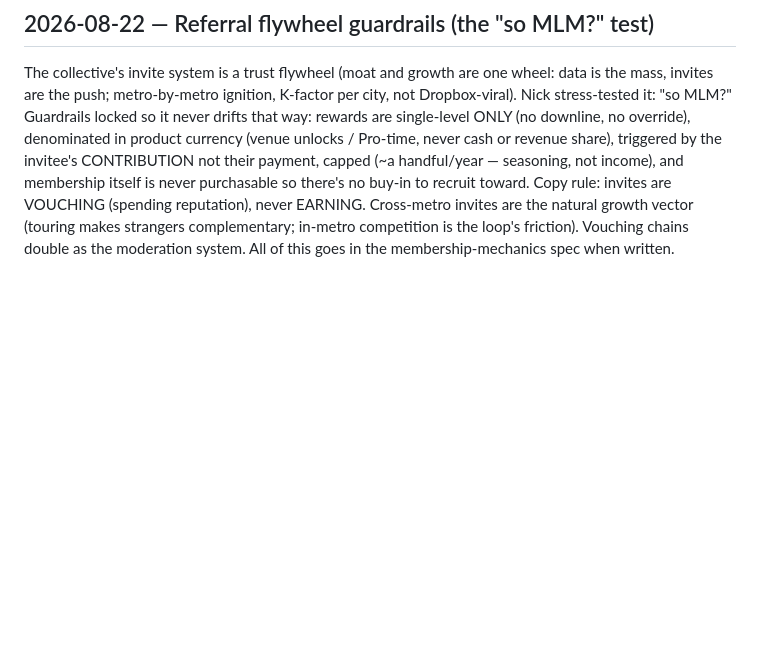
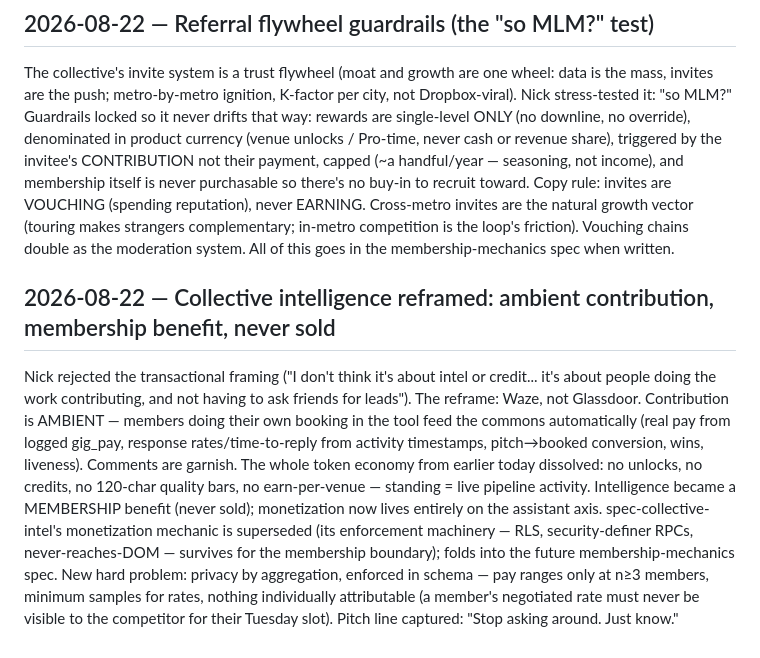
Before and after one commit to TheNickRains/gig-tracker, a Markdown page: knowledge base/journal.md, the part around the change. Drawn GitHub-style; blank space fills up the shorter version.

Commit message:
Strategy: collective intelligence is ambient and never sold — Waze model, monetization moves entirely to the assistant
Co-Authored-By: Claude Fable 5 <noreply@anthropic.com>

```diff
--- a/knowledge base/journal.md
+++ b/knowledge base/journal.md
@@ -495,3 +495,5 @@ Audited the gate suite against the send-only launch: sends cap, collective intel
 Nick pushed on gating collective access itself. Decision: two orthogonal axes — payment (Free/Pro) buys the ASSISTANT; the COLLECTIVE is gated by STANDING (invited by a member or earned by contribution), never purchasable, because a paid door lets venue owners buy into the room where artists compare pay notes. Three access layers: directory (open, acquisition/SEO), community (membership — this replaces most of the strangers/vandalism permissions rework: nobody writes until vouched), intelligence (money layer, unchanged per spec-collective-intel). "The {metro} collective is invite-only" becomes the launch pitch; founding members hold invites. Accepted cost: throttled top-of-funnel by design — the CRM stays open to anyone as the ungated on-ramp. Open decision #3 reframed to "membership mechanics" (invite flow/vouching/quotas — needs a spec before strangers arrive).
 ## 2026-08-22 — Referral flywheel guardrails (the "so MLM?" test)
 The collective's invite system is a trust flywheel (moat and growth are one wheel: data is the mass, invites are the push; metro-by-metro ignition, K-factor per city, not Dropbox-viral). Nick stress-tested it: "so MLM?" Guardrails locked so it never drifts that way: rewards are single-level ONLY (no downline, no override), denominated in product currency (venue unlocks / Pro-time, never cash or revenue share), triggered by the invitee's CONTRIBUTION not their payment, capped (~a handful/year — seasoning, not income), and membership itself is never purchasable so there's no buy-in to recruit toward. Copy rule: invites are VOUCHING (spending reputation), never EARNING. Cross-metro invites are the natural growth vector (touring makes strangers complementary; in-metro competition is the loop's friction). Vouching chains double as the moderation system. All of this goes in the membership-mechanics spec when written.
+## 2026-08-22 — Collective intelligence reframed: ambient contribution, membership benefit, never sold
+Nick rejected the transactional framing ("I don't think it's about intel or credit... it's about people doing the work contributing, and not having to ask friends for leads"). The reframe: Waze, not Glassdoor. Contribution is AMBIENT — members doing their own booking in the tool feed the commons automatically (real pay from logged gig_pay, response rates/time-to-reply from activity timestamps, pitch→booked conversion, wins, liveness). Comments are garnish. The whole token economy from earlier today dissolved: no unlocks, no credits, no 120-char quality bars, no earn-per-venue — standing = live pipeline activity. Intelligence became a MEMBERSHIP benefit (never sold); monetization now lives entirely on the assistant axis. spec-collective-intel's monetization mechanic is superseded (its enforcement machinery — RLS, security-definer RPCs, never-reaches-DOM — survives for the membership boundary); folds into the future membership-mechanics spec. New hard problem: privacy by aggregation, enforced in schema — pay ranges only at n≥3 members, minimum samples for rates, nothing individually attributable (a member's negotiated rate must never be visible to the competitor for their Tuesday slot). Pitch line captured: "Stop asking around. Just know."
```
Also changed, not shown: knowledge base/product-tiers.md (+26 -12 lines).
